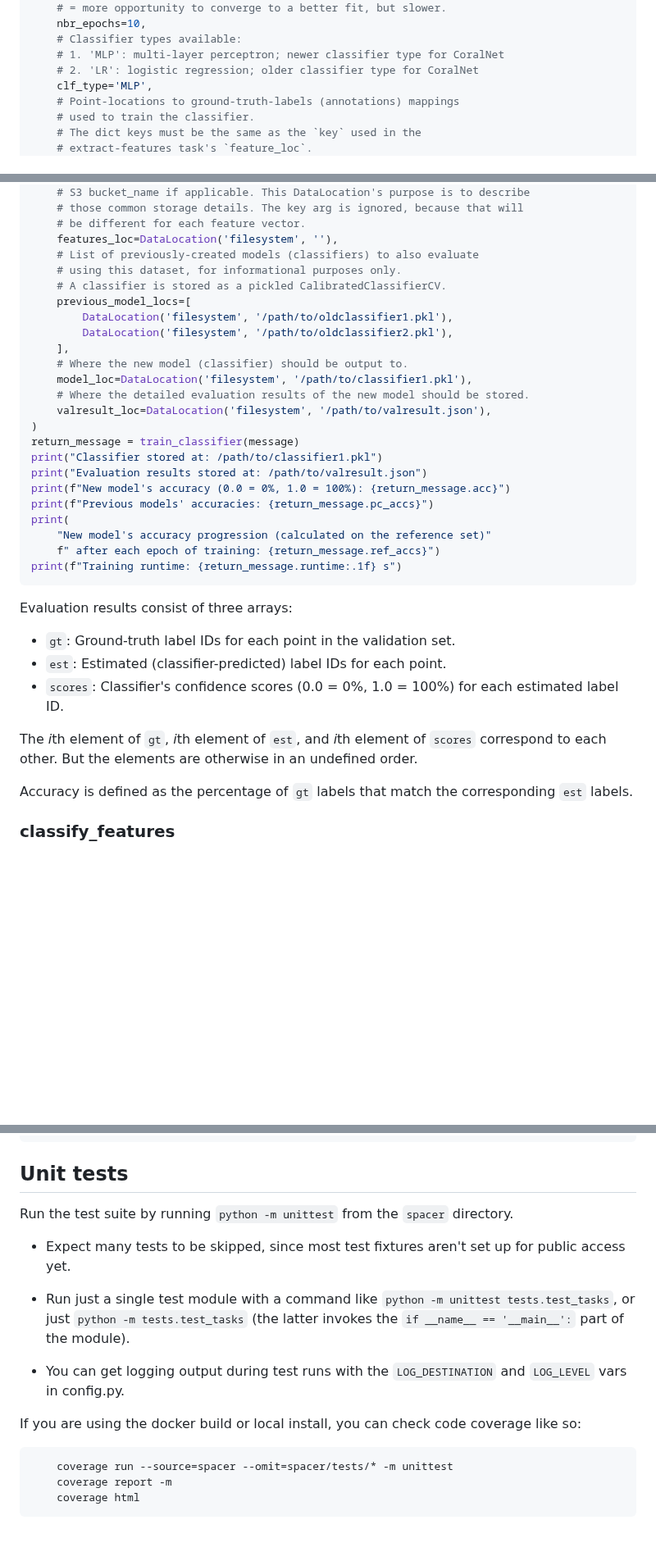
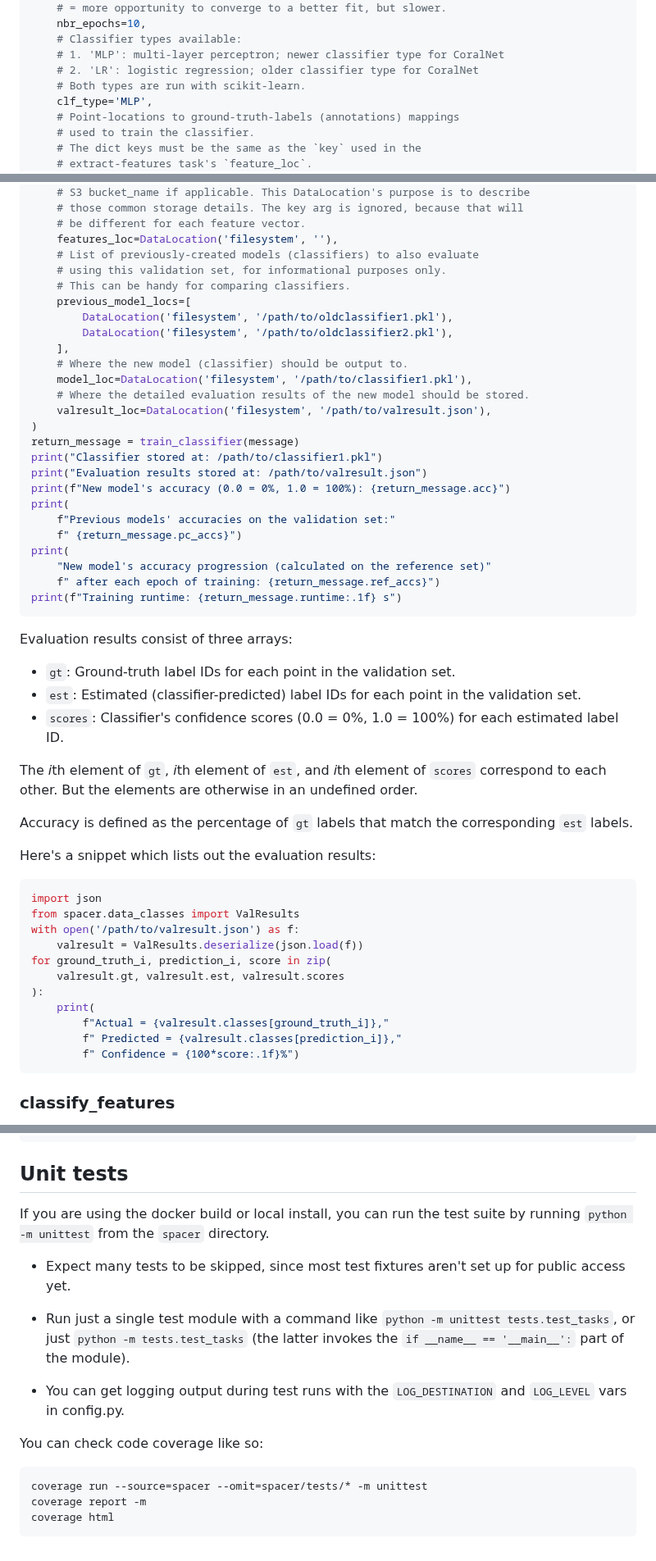
Before and after one commit to coralnet/pyspacer, a Markdown page: README.md, 3 parts joined by grey strips. Shown at 82% size. Rendered like a GitHub page; blank space fills up the shorter version.

````diff
--- a/README.md
+++ b/README.md
@@ -183,6 +235,7 @@ message = TrainClassifierMsg(
     # Classifier types available:
     # 1. 'MLP': multi-layer perceptron; newer classifier type for CoralNet
     # 2. 'LR': logistic regression; older classifier type for CoralNet
+    # Both types are run with scikit-learn.
     clf_type='MLP',
     # Point-locations to ground-truth-labels (annotations) mappings
     # used to train the classifier.
@@ -206,8 +259,8 @@ message = TrainClassifierMsg(
     # be different for each feature vector.
     features_loc=DataLocation('filesystem', ''),
     # List of previously-created models (classifiers) to also evaluate
-    # using this dataset, for informational purposes only.
-    # A classifier is stored as a pickled CalibratedClassifierCV.
+    # using this validation set, for informational purposes only.
+    # This can be handy for comparing classifiers.
     previous_model_locs=[
         DataLocation('filesystem', '/path/to/oldclassifier1.pkl'),
         DataLocation('filesystem', '/path/to/oldclassifier2.pkl'),
@@ -221,7 +274,9 @@ return_message = train_classifier(message)
 print("Classifier stored at: /path/to/classifier1.pkl")
 print("Evaluation results stored at: /path/to/valresult.json")
 print(f"New model's accuracy (0.0 = 0%, 1.0 = 100%): {return_message.acc}")
-print(f"Previous models' accuracies: {return_message.pc_accs}")
+print(
+    f"Previous models' accuracies on the validation set:"
+    f" {return_message.pc_accs}")
 print(
     "New model's accuracy progression (calculated on the reference set)"
     f" after each epoch of training: {return_message.ref_accs}")
@@ -231,12 +286,28 @@ print(f"Training runtime: {return_message.runtime:.1f} s")
 Evaluation results consist of three arrays:
 
 - `gt`: Ground-truth label IDs for each point in the validation set.
-- `est`: Estimated (classifier-predicted) label IDs for each point.
+- `est`: Estimated (classifier-predicted) label IDs for each point in the validation set.
 - `scores`: Classifier's confidence scores (0.0 = 0%, 1.0 = 100%) for each estimated label ID.
 
 The *i*th element of `gt`, *i*th element of `est`, and *i*th element of `scores` correspond to each other. But the elements are otherwise in an undefined order.
 
 Accuracy is defined as the percentage of `gt` labels that match the corresponding `est` labels.
+
+Here's a snippet which lists out the evaluation results:
+
+```python
+import json
+from spacer.data_classes import ValResults
+with open('/path/to/valresult.json') as f:
+    valresult = ValResults.deserialize(json.load(f))
+for ground_truth_i, prediction_i, score in zip(
+    valresult.gt, valresult.est, valresult.scores
+):
+    print(
+        f"Actual = {valresult.classes[ground_truth_i]},"
+        f" Predicted = {valresult.classes[prediction_i]},"
+        f" Confidence = {100*score:.1f}%")
+```
 
 ### classify_features
 
@@ -311,7 +382,7 @@ for row, col, scores in return_message.scores:
 
 ## Unit tests
 
-Run the test suite by running `python -m unittest` from the `spacer` directory.
+If you are using the docker build or local install, you can run the test suite by running `python -m unittest` from the `spacer` directory.
 
 - Expect many tests to be skipped, since most test fixtures aren't set up for public access yet.
 
@@ -319,10 +390,10 @@ Run the test suite by running `python -m unittest` from the `spacer` directory.
 
 - You can get logging output during test runs with the `LOG_DESTINATION` and `LOG_LEVEL` vars in config.py.
 
-If you are using the docker build or local install,
-you can check code coverage like so:
+You can check code coverage like so:
+
 ```
-    coverage run --source=spacer --omit=spacer/tests/* -m unittest
-    coverage report -m
-    coverage html
+coverage run --source=spacer --omit=spacer/tests/* -m unittest
+coverage report -m
+coverage html
 ```
````
Also changed, not shown: other parts of README.md (+69 -17 lines).
